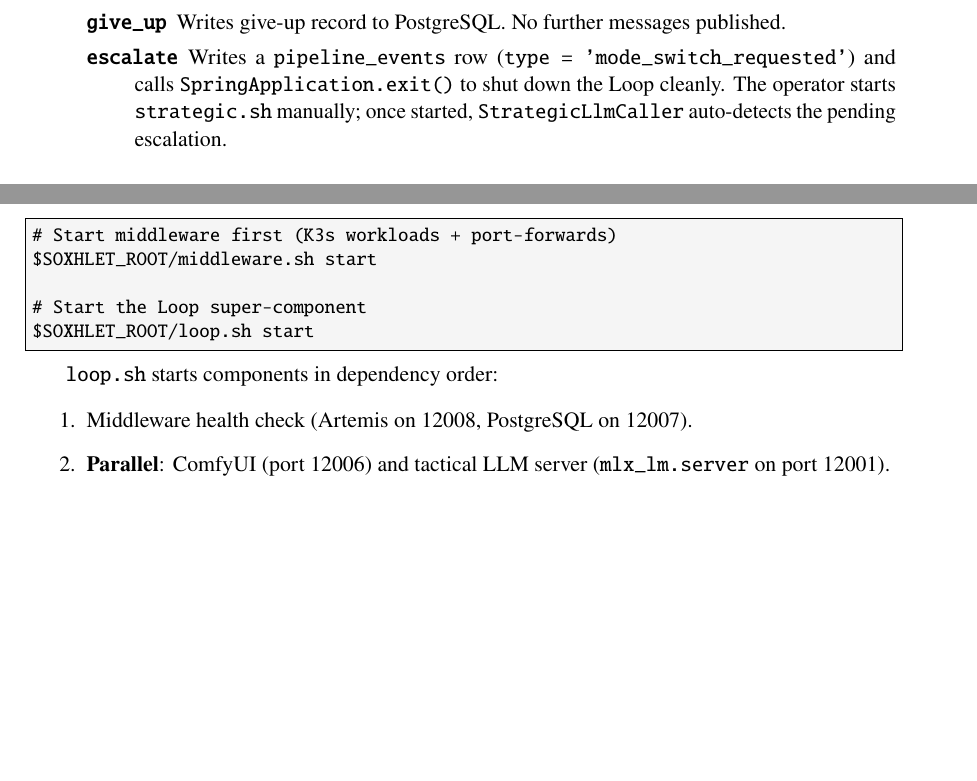
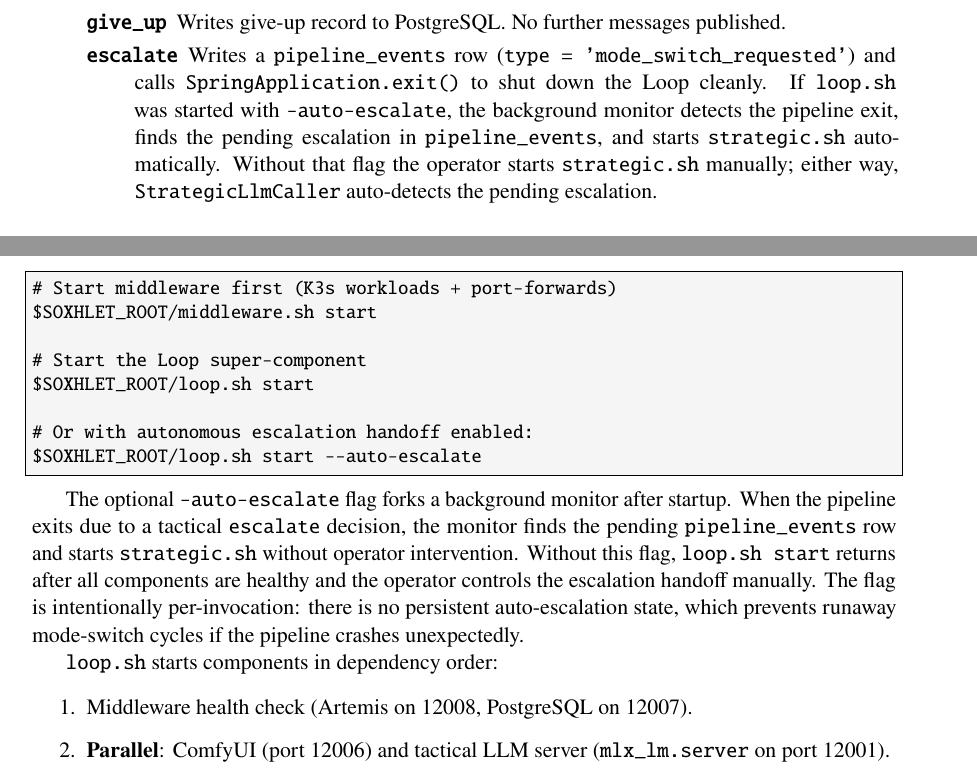
Before and after one commit to pleappleappleap/ai-generator-loop, a LaTeX document (ARCHITECTURE.tex): two parts of pages 12 and 15 of 18, joined at a grey line, cut so that both start at the same text, the shorter picture padded with empty space. Compiled offline with pdfLaTeX.

Commit message:
docs: document --auto-escalate flag in ARCHITECTURE.tex and INSTALL.md

```diff
--- a/ARCHITECTURE.tex
+++ b/ARCHITECTURE.tex
@@ -646,7 +646,11 @@ The \texttt{loop.retry} address carries the same JSON schema as
       \item[\texttt{escalate}] Writes a \texttt{pipeline\_events} row
             (\texttt{type = 'mode\_switch\_requested'}) and calls
             \texttt{SpringApplication.exit()} to shut down the Loop cleanly.
-            The operator starts \texttt{strategic.sh} manually; once started,
+            If \texttt{loop.sh} was started with \texttt{--auto-escalate}, the
+            background monitor detects the pipeline exit, finds the pending
+            escalation in \texttt{pipeline\_events}, and starts
+            \texttt{strategic.sh} automatically. Without that flag the operator
+            starts \texttt{strategic.sh} manually; either way,
             \texttt{StrategicLlmCaller} auto-detects the pending escalation.
     \end{description}
 \end{enumerate}
@@ -844,7 +848,19 @@ $SOXHLET_ROOT/middleware.sh start
 
 # Start the Loop super-component
 $SOXHLET_ROOT/loop.sh start
+
+# Or with autonomous escalation handoff enabled:
+$SOXHLET_ROOT/loop.sh start --auto-escalate
 \end{lstlisting}
+
+The optional \texttt{--auto-escalate} flag forks a background monitor after
+startup. When the pipeline exits due to a tactical \texttt{escalate} decision,
+the monitor finds the pending \texttt{pipeline\_events} row and starts
+\texttt{strategic.sh} without operator intervention. Without this flag,
+\texttt{loop.sh start} returns after all components are healthy and the
+operator controls the escalation handoff manually. The flag is intentionally
+per-invocation: there is no persistent auto-escalation state, which prevents
+runaway mode-switch cycles if the pipeline crashes unexpectedly.
 
 \texttt{loop.sh} starts components in dependency order:
 
```
Also changed, not shown: INSTALL.md (+24 -0 lines).
